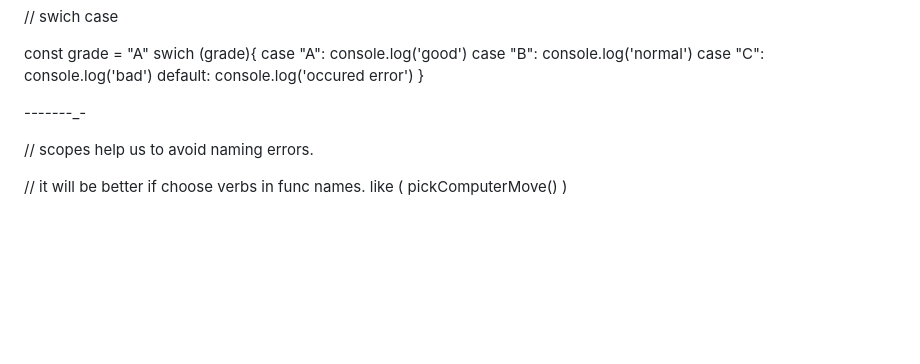
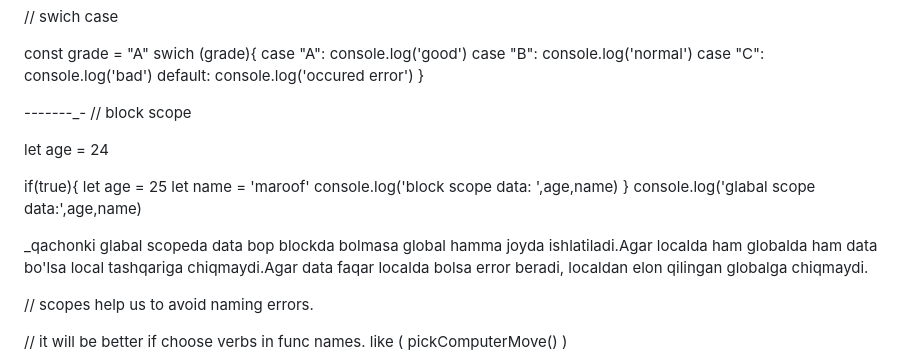
Before and after one commit to Maruf-dev/js.tutorial, a Markdown page: js.md, the part around the change. Rendered like a GitHub page; blank space fills up the shorter version.

Commit message:
add new info add smth

```diff
--- a/js.md
+++ b/js.md
@@ -293,6 +293,20 @@ swich (grade){
 }
 
 -_-_-_-_-_-_-_-
+// block scope
+
+let age = 24
+
+if(true){
+    let age = 25
+    let name = 'maroof'
+    console.log('block scope data: ',age,name)
+}
+console.log('glabal scope data:',age,name)
+
+_qachonki glabal scopeda data bop blockda bolmasa global hamma joyda ishlatiladi.Agar localda ham globalda ham data bo'lsa local tashqariga chiqmaydi.Agar data faqar localda bolsa error beradi, localdan elon qilingan globalga chiqmaydi.
+
+
 
 
 // scopes help us to avoid naming errors.
```
